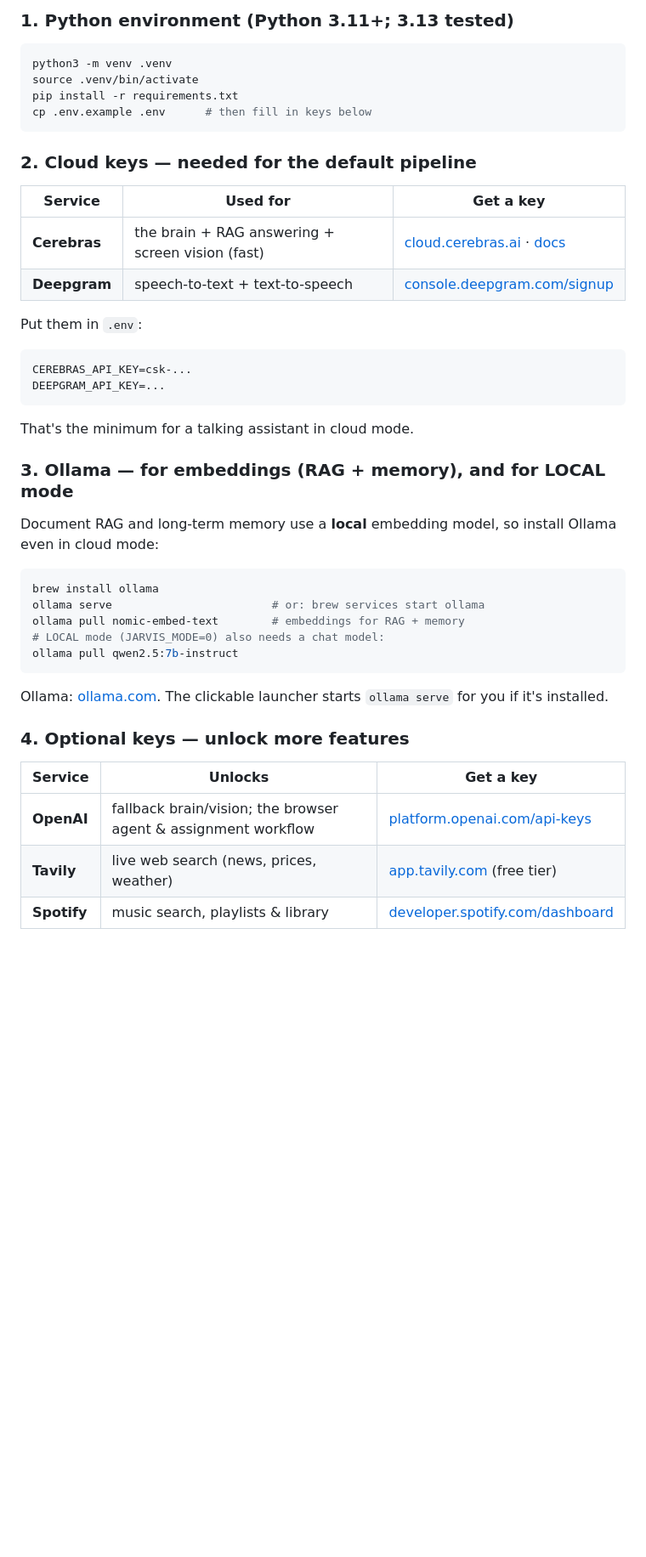
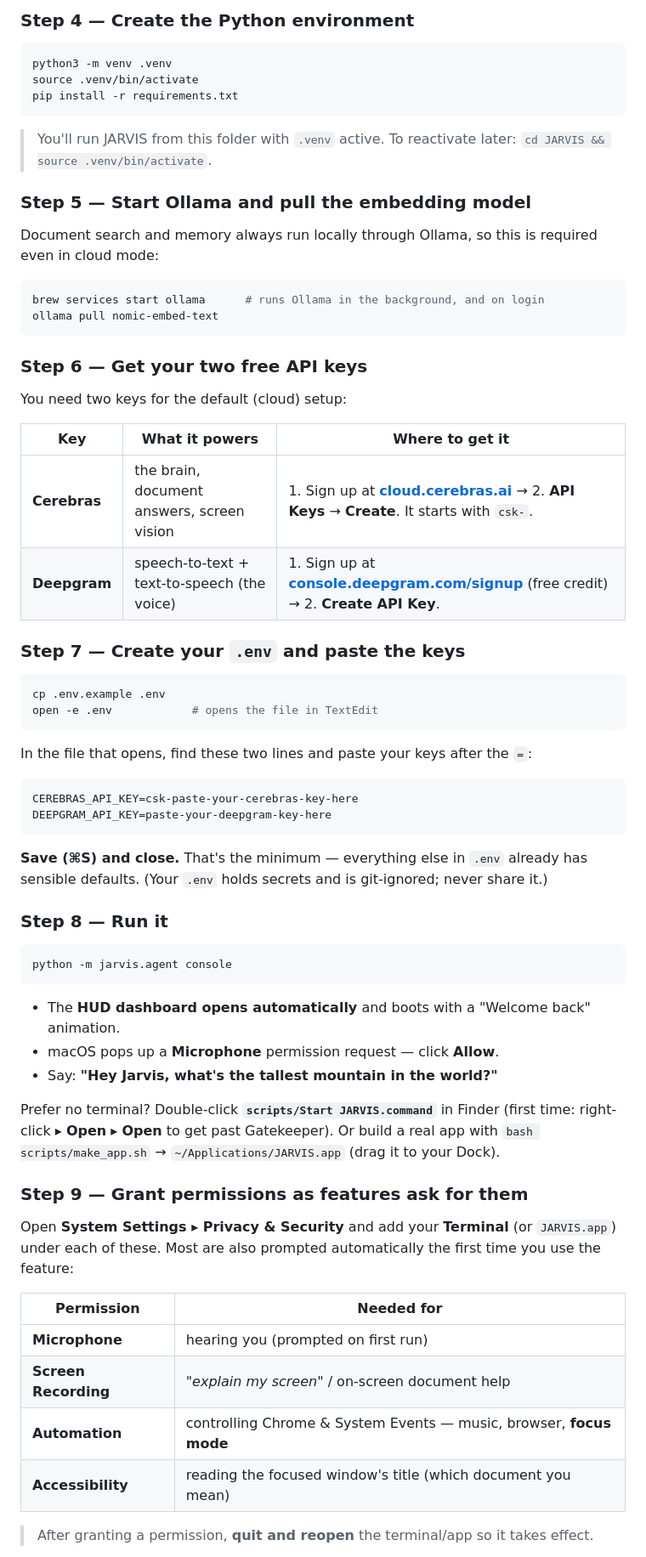
Before and after one commit to akshath-raj/JARVIS, a Markdown page: README.md, the part around one of its changes. Shown at 85% size. Drawn GitHub-style; blank space fills up the shorter version.

````diff
--- a/README.md
+++ b/README.md
@@ -144,41 +127,65 @@ Say **"Hey Jarvis,"** then your request (follow-ups within ~20s skip the wake wo
 
-### 1. Python environment (Python 3.11+; 3.13 tested)
+### Step 4 — Create the Python environment
 ```bash
 python3 -m venv .venv
 source .venv/bin/activate
 pip install -r requirements.txt
-cp .env.example .env      # then fill in keys below
+```
+> You'll run JARVIS from this folder with `.venv` active. To reactivate later:
+> `cd JARVIS && source .venv/bin/activate`.
+
+### Step 5 — Start Ollama and pull the embedding model
+Document search and memory always run locally through Ollama, so this is required
+even in cloud mode:
+```bash
+brew services start ollama      # runs Ollama in the background, and on login
+ollama pull nomic-embed-text
 ```
 
-### 2. Cloud keys — needed for the default pipeline
-| Service | Used for | Get a key |
+### Step 6 — Get your two free API keys
+You need two keys for the default (cloud) setup:
+
+| Key | What it powers | Where to get it |
 |---|---|---|
-| **Cerebras** | the brain + RAG answering + screen vision (fast) | [cloud.cerebras.ai](https://cloud.cerebras.ai) · [docs](https://inference-docs.cerebras.ai) |
-| **Deepgram** | speech-to-text + text-to-speech | [console.deepgram.com/signup](https://console.deepgram.com/signup) |
+| **Cerebras** | the brain, document answers, screen vision | 1. Sign up at **[cloud.cerebras.ai](https://cloud.cerebras.ai)** → 2. **API Keys** → **Create**. It starts with `csk-`. |
+| **Deepgram** | speech-to-text + text-to-speech (the voice) | 1. Sign up at **[console.deepgram.com/signup](https://console.deepgram.com/signup)** (free credit) → 2. **Create API Key**. |
 
-Put them in `.env`:
+### Step 7 — Create your `.env` and paste the keys
+```bash
+cp .env.example .env
+open -e .env            # opens the file in TextEdit
+```
+In the file that opens, find these two lines and paste your keys after the `=`:
 ```ini
-CEREBRAS_API_KEY=csk-...
-DEEPGRAM_API_KEY=...
+CEREBRAS_API_KEY=csk-paste-your-cerebras-key-here
+DEEPGRAM_API_KEY=paste-your-deepgram-key-here
 ```
-That's the minimum for a talking assistant in cloud mode.
+**Save (⌘S) and close.** That's the minimum — everything else in `.env` already has
+sensible defaults. (Your `.env` holds secrets and is git-ignored; never share it.)
 
-### 3. Ollama — for embeddings (RAG + memory), and for LOCAL mode
-Document RAG and long-term memory use a **local** embedding model, so install
-Ollama even in cloud mode:
+### Step 8 — Run it
 ```bash
-brew install ollama
-ollama serve                        # or: brew services start ollama
-ollama pull nomic-embed-text        # embeddings for RAG + memory
-# LOCAL mode (JARVIS_MODE=0) also needs a chat model:
-ollama pull qwen2.5:7b-instruct
+python -m jarvis.agent console
 ```
-Ollama: [ollama.com](https://ollama.com). The clickable launcher starts `ollama serve` for you if it's installed.
+- The **HUD dashboard opens automatically** and boots with a "Welcome back" animation.
+- macOS pops up a **Microphone** permission request — click **Allow**.
+- Say: **"Hey Jarvis, what's the tallest mountain in the world?"**
 
-### 4. Optional keys — unlock more features
-| Service | Unlocks | Get a key |
-|---|---|---|
-| **OpenAI** | fallback brain/vision; the browser agent & assignment workflow | [platform.openai.com/api-keys](https://platform.openai.com/api-keys) |
-| **Tavily** | live web search (news, prices, weather) | [app.tavily.com](https://app.tavily.com) (free tier) |
-| **Spotify** | music search, playlists & library | [developer.spotify.com/dashboard](https://developer.spotify.com/dashboard) |
+Prefer no terminal? Double-click **`scripts/Start JARVIS.command`** in Finder (first
+time: right-click ▸ **Open** ▸ **Open** to get past Gatekeeper). Or build a real app
+with `bash scripts/make_app.sh` → `~/Applications/JARVIS.app` (drag it to your Dock).
 
+### Step 9 — Grant permissions as features ask for them
+Open **System Settings ▸ Privacy & Security** and add your **Terminal** (or
+`JARVIS.app`) under each of these. Most are also prompted automatically the first
+time you use the feature:
+
+| Permission | Needed for |
+|---|---|
+| **Microphone** | hearing you (prompted on first run) |
+| **Screen Recording** | *"explain my screen"* / on-screen document help |
+| **Automation** | controlling Chrome & System Events — music, browser, **focus mode** |
+| **Accessibility** | reading the focused window's title (which document you mean) |
+
+> After granting a permission, **quit and reopen** the terminal/app so it takes effect.
+
````
Also changed, not shown: other parts of README.md (+162 -118 lines).
